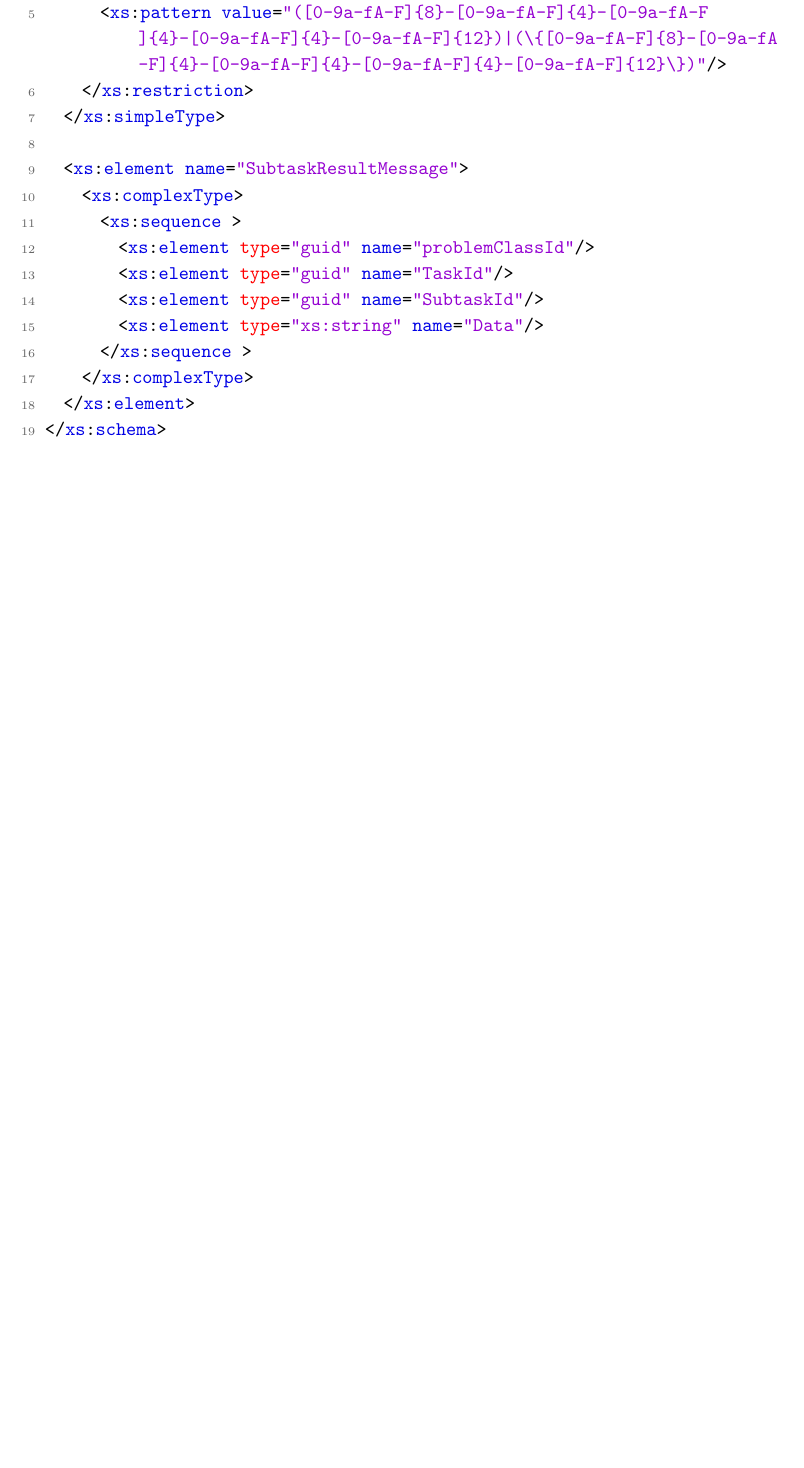
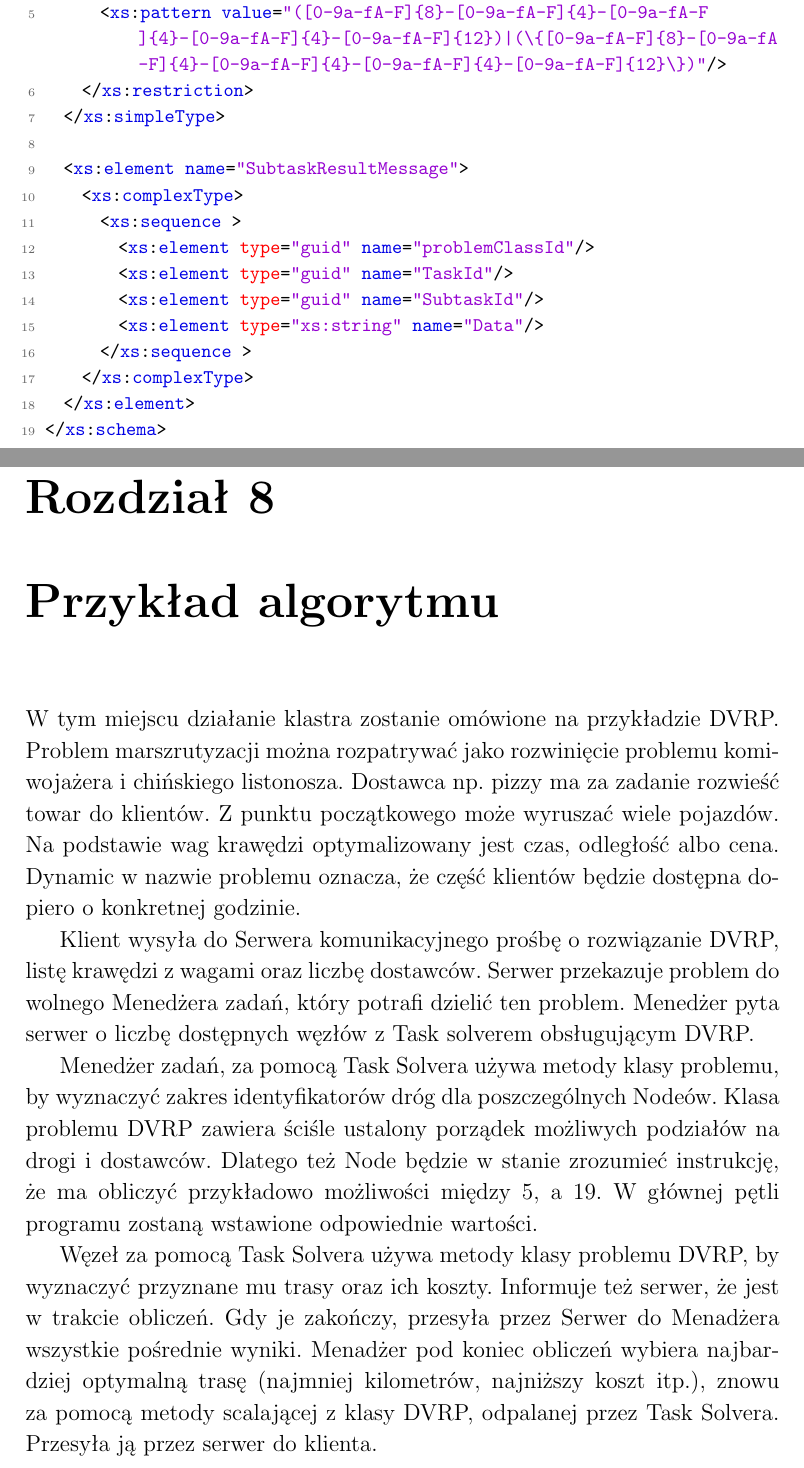
Before and after one commit to gecio/15-pl-7, a LaTeX document (Documentation/DocTex/finalDoc.tex): part of page 35 of 35 before the commit and two parts of pages 35 and 36 of 36 after it, the two joined at a grey line, cut so that both start at the same text, the shorter picture padded with empty space. The pictures show the PDF file Documentation/DocTex/finalDoc.pdf that the author committed with the source.

Commit message:
Sklejanie: przyklad & akapity

```diff
--- a/Documentation/DocTex/finalDoc.tex
+++ b/Documentation/DocTex/finalDoc.tex
@@ -381,4 +381,14 @@ Nowe komponenty mogą być dodawane zarówno przy tworzeniu klastra, jak i już
 			\lstinputlisting[language=XML]{schema/SubtaskOrderMessage.xsd}
 		\subsection{Przesłanie rozwiązania podzadania}
 			\lstinputlisting[language=XML]{schema/SubtaskResultMessage.xsd}
+
+\chapter{Przykład algorytmu}
+		W tym miejscu działanie klastra zostanie omówione na przykładzie DVRP. Problem marszrutyzacji można rozpatrywać jako rozwinięcie problemu komiwojażera i chińskiego listonosza. Dostawca np. pizzy ma za zadanie rozwieść towar do klientów. Z punktu początkowego może wyruszać wiele pojazdów. Na podstawie wag krawędzi optymalizowany jest czas, odległość albo cena. Dynamic w nazwie problemu oznacza, że część klientów będzie dostępna dopiero o konkretnej godzinie.
+
+		Klient wysyła do Serwera komunikacyjnego prośbę o rozwiązanie DVRP, listę krawędzi z wagami oraz liczbę dostawców. Serwer przekazuje problem do wolnego Menedżera zadań, który potrafi dzielić ten problem. Menedżer pyta serwer o liczbę dostępnych węzłów z Task solverem obsługującym DVRP.
+
+		Menedżer zadań, za pomocą Task Solvera używa metody klasy problemu, by wyznaczyć zakres identyfikatorów dróg dla poszczególnych Nodeów. Klasa problemu DVRP zawiera ściśle ustalony porządek możliwych podziałów na drogi i dostawców. Dlatego też Node będzie w stanie zrozumieć instrukcję, że ma obliczyć przykładowo możliwości między 5, a 19. W głównej pętli programu zostaną wstawione odpowiednie wartości.
+
+		Węzeł za pomocą Task Solvera używa metody klasy problemu DVRP, by wyznaczyć przyznane mu trasy oraz ich koszty. Informuje też serwer, że jest w trakcie obliczeń. Gdy je zakończy, przesyła przez Serwer do Menadżera wszystkie pośrednie wyniki. Menadżer pod koniec obliczeń wybiera najbardziej optymalną trasę (najmniej kilometrów, najniższy koszt  itp.), znowu za pomocą metody scalającej z klasy DVRP, odpalanej przez Task Solvera. Przesyła ją przez serwer do klienta.
+
 \end{document}
```
Also changed, not shown: Documentation/DocTex/finalDoc.pdf, Documentation/DocTex/finalDoc.tex (2 more changed lines).
